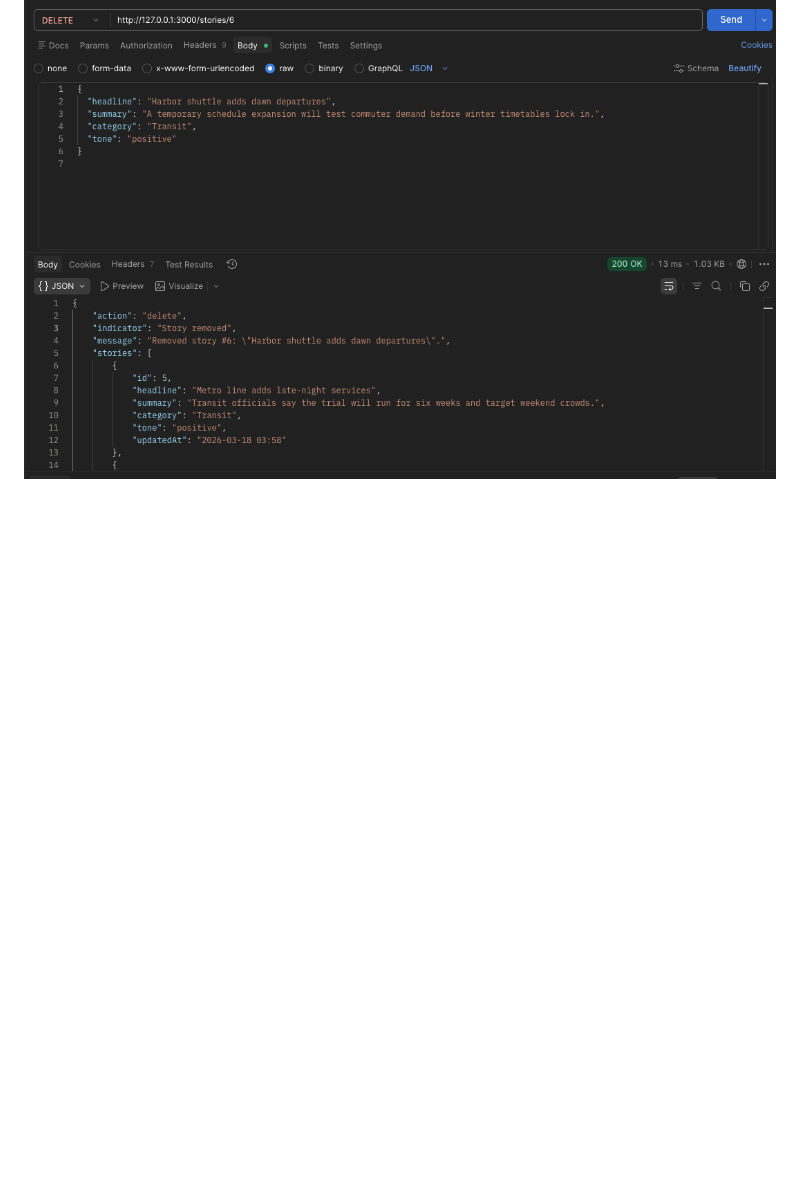
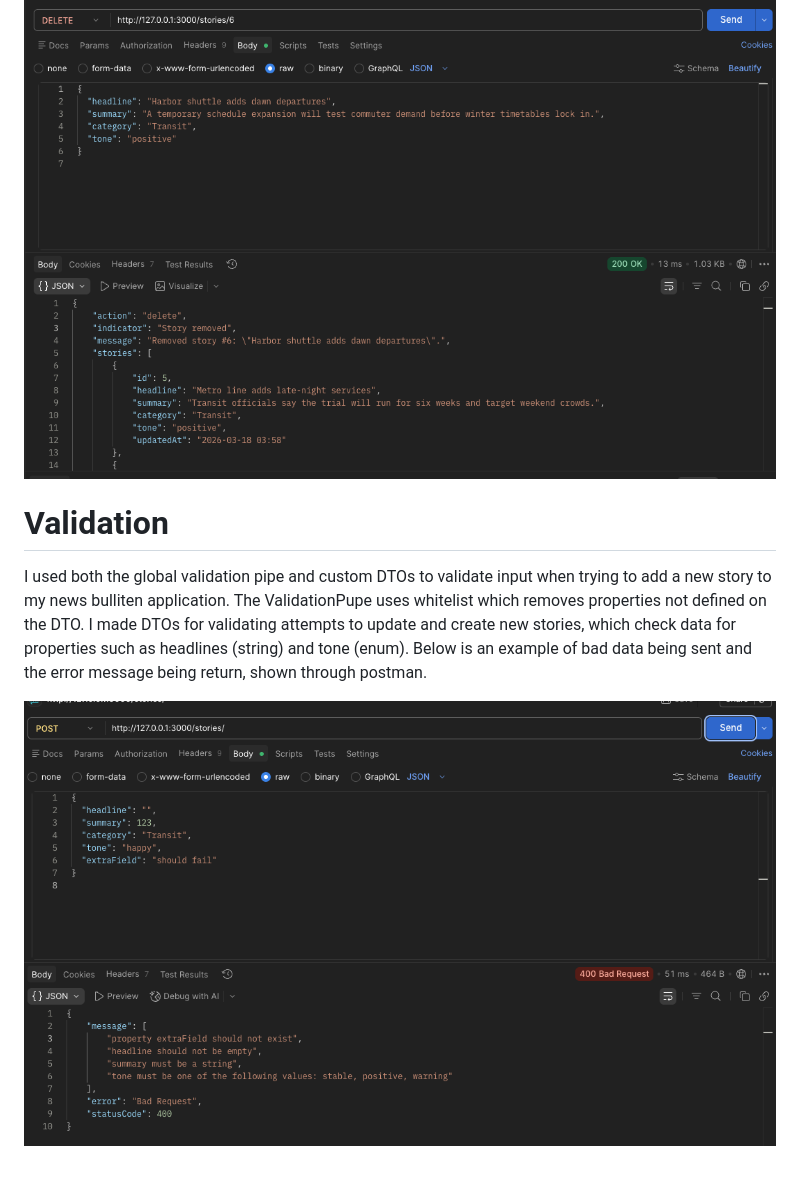
Before and after one commit to finnleyjasper/finnley-intern-repo, a Markdown page: 7. APIs/nestjs-rest-api.md, the part around the change. GitHub-like rendering; pictures changed too: 7. APIs/bad-request.png (added); blank space fills up the shorter version.

```diff
--- a/7. APIs/nestjs-rest-api.md
+++ b/7. APIs/nestjs-rest-api.md
@@ -22,3 +22,8 @@ I created a simple newsroom bulletin that utilises CRUD endpoints to update stor
 
 ## Delete
 ![Delete endpoint](delete.png)
+
+# Validation
+I used both the global validation pipe and custom DTOs to validate input when trying to add a new story to my news bulliten application. The ValidationPupe uses whitelist which removes properties not defined on the DTO. I made DTOs for validating attempts to update and create new stories, which check data for properties such as headlines (string) and tone (enum). Below is an example of bad data being sent and the error message being return, shown through postman.
+
+![Error message](bad-request.png)
```
Also changed, not shown: 7. APIs/nestjs-validation.md (added, +12 -0 lines), 2 other files.
